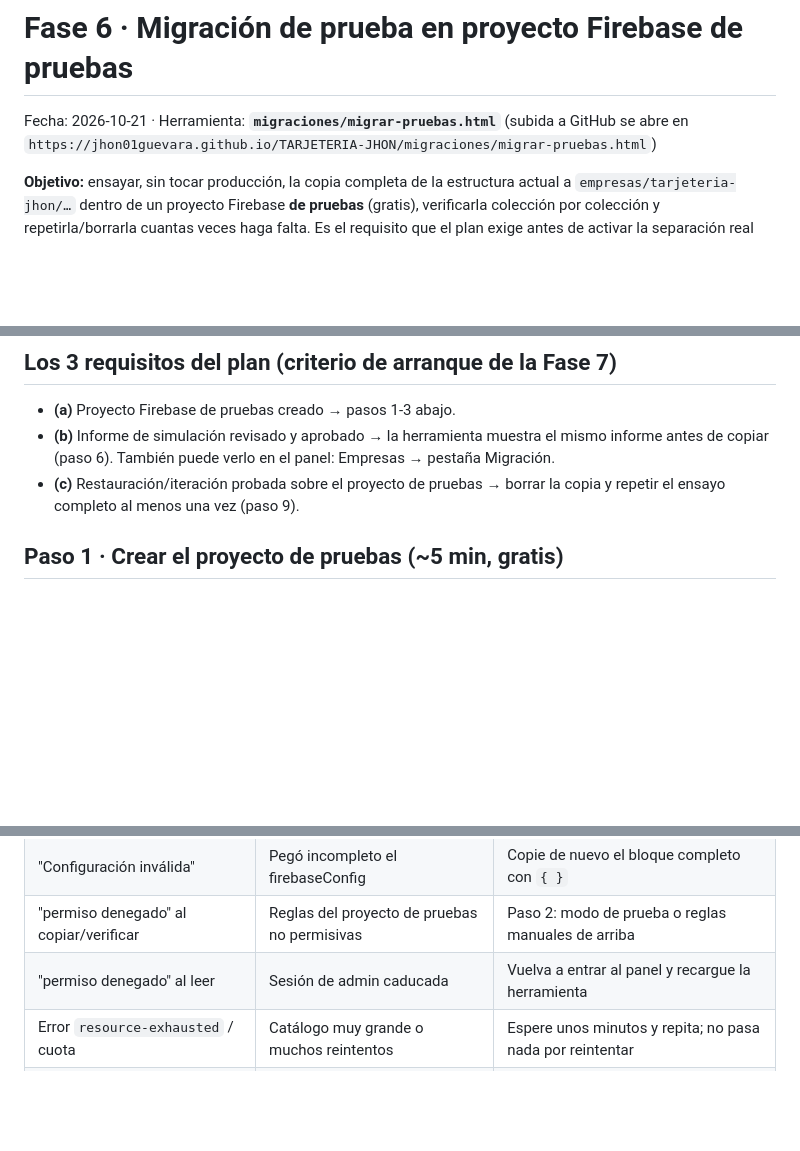
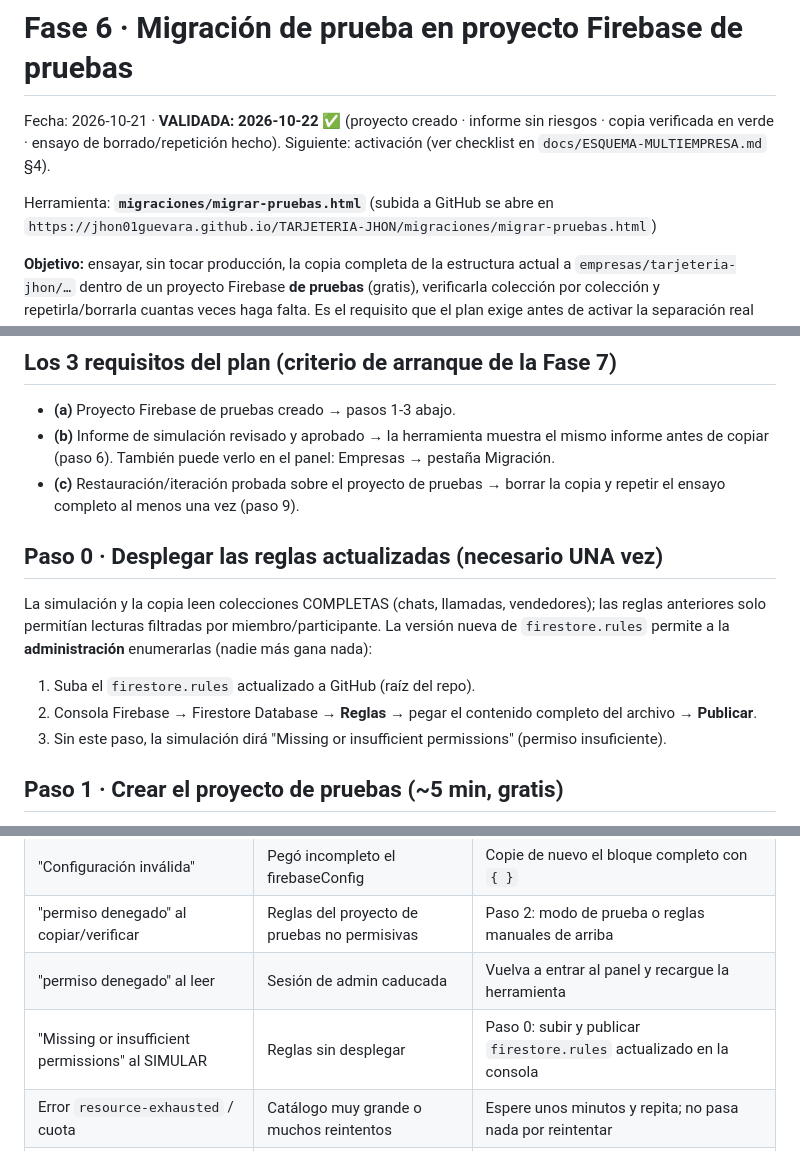
Before and after one commit to jhon01guevara/TARJETERIA-JHON, a Markdown page: docs/FASE6-MIGRACION-PRUEBAS.md, 3 parts joined by grey strips. Rendered like a GitHub page; blank space fills up the shorter version.

```diff
--- a/docs/FASE6-MIGRACION-PRUEBAS.md
+++ b/docs/FASE6-MIGRACION-PRUEBAS.md
@@ -1,6 +1,8 @@
 # Fase 6 · Migración de prueba en proyecto Firebase de pruebas
 
-Fecha: 2026-10-21 · Herramienta: **`migraciones/migrar-pruebas.html`** (subida a GitHub se abre en
+Fecha: 2026-10-21 · **VALIDADA: 2026-10-22 ✅** (proyecto creado · informe sin riesgos · copia verificada en verde · ensayo de borrado/repetición hecho). Siguiente: activación (ver checklist en `docs/ESQUEMA-MULTIEMPRESA.md` §4).
+
+Herramienta: **`migraciones/migrar-pruebas.html`** (subida a GitHub se abre en
 `https://jhon01guevara.github.io/TARJETERIA-JHON/migraciones/migrar-pruebas.html`)
 
 **Objetivo:** ensayar, sin tocar producción, la copia completa de la estructura actual a
@@ -21,6 +23,17 @@ exige antes de activar la separación real (Fase 7).
   de copiar (paso 6). También puede verlo en el panel: Empresas → pestaña Migración.
 - **(c)** Restauración/iteración probada sobre el proyecto de pruebas → borrar la copia y repetir
   el ensayo completo al menos una vez (paso 9).
+
+## Paso 0 · Desplegar las reglas actualizadas (necesario UNA vez)
+
+La simulación y la copia leen colecciones COMPLETAS (chats, llamadas, vendedores); las reglas
+anteriores solo permitían lecturas filtradas por miembro/participante. La versión nueva de
+`firestore.rules` permite a la **administración** enumerarlas (nadie más gana nada):
+
+1. Suba el `firestore.rules` actualizado a GitHub (raíz del repo).
+2. Consola Firebase → Firestore Database → **Reglas** → pegar el contenido completo del archivo →
+   **Publicar**.
+3. Sin este paso, la simulación dirá "Missing or insufficient permissions" (permiso insuficiente).
 
 ## Paso 1 · Crear el proyecto de pruebas (~5 min, gratis)
 
@@ -107,6 +120,7 @@ al informe de simulación de la Fase 5.
 | "Configuración inválida" | Pegó incompleto el firebaseConfig | Copie de nuevo el bloque completo con `{ }` |
 | "permiso denegado" al copiar/verificar | Reglas del proyecto de pruebas no permisivas | Paso 2: modo de prueba o reglas manuales de arriba |
 | "permiso denegado" al leer | Sesión de admin caducada | Vuelva a entrar al panel y recargue la herramienta |
+| "Missing or insufficient permissions" al SIMULAR | Reglas sin desplegar | Paso 0: subir y publicar `firestore.rules` actualizado en la consola |
 | Error `resource-exhausted` / cuota | Catálogo muy grande o muchos reintentos | Espere unos minutos y repita; no pasa nada por reintentar |
 | Ya pasaron 30 días del modo de prueba | Reglas expiradas | Vuelva a publicar las reglas permisivas del paso 2 |
 
```
Also changed, not shown: docs/ESQUEMA-MULTIEMPRESA.md (+19 -27 lines).
